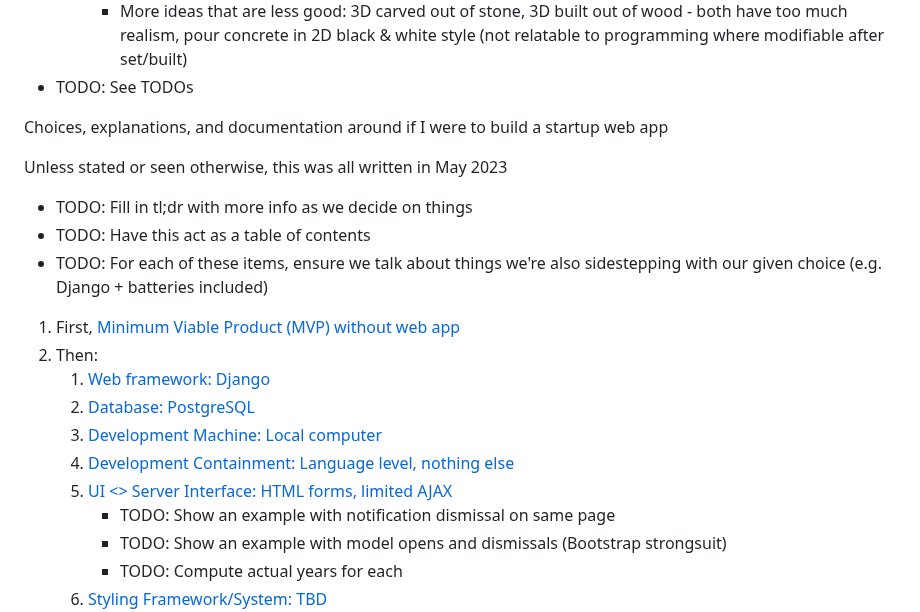
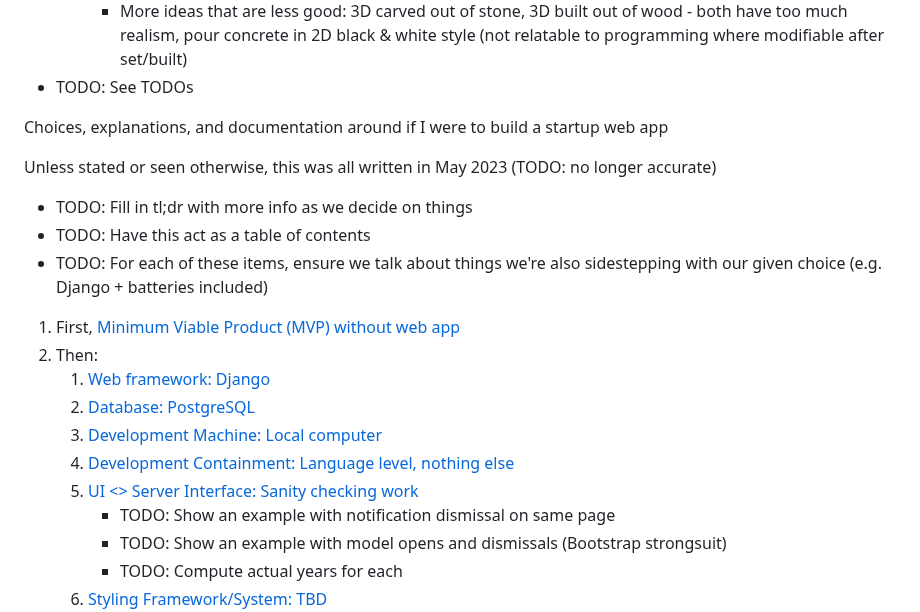
Before and after one commit to twolfson/if-i-were-to-build-a-startup-web-app, a Markdown page: README.md, the part around the change. Drawn GitHub-style.

Commit message:
Clarifying what's ready/not

```diff
--- a/README.md
+++ b/README.md
@@ -11,7 +11,7 @@
 
 Choices, explanations, and documentation around if I were to build a startup web app
 
-Unless stated or seen otherwise, this was all written in May 2023
+Unless stated or seen otherwise, this was all written in May 2023 (TODO: no longer accurate)
 
 - TODO: Fill in tl;dr with more info as we decide on things
 - TODO: Have this act as a table of contents
@@ -23,7 +23,7 @@ Unless stated or seen otherwise, this was all written in May 2023
     2. [Database: PostgreSQL](docs/database.md)
     3. [Development Machine: Local computer](docs/development-machine.md)
     4. [Development Containment: Language level, nothing else](docs/development-containment.md)
-    5. [UI <> Server Interface: HTML forms, limited AJAX](docs/ui-server-interface.md)
+    5. [UI <> Server Interface: Sanity checking work](docs/ui-server-interface.md)
         - TODO: Show an example with notification dismissal on same page
         - TODO: Show an example with model opens and dismissals (Bootstrap strongsuit)
         - TODO: Compute actual years for each
```
Also changed, not shown: docs/ui-server-interface.md (+3 -0 lines).
